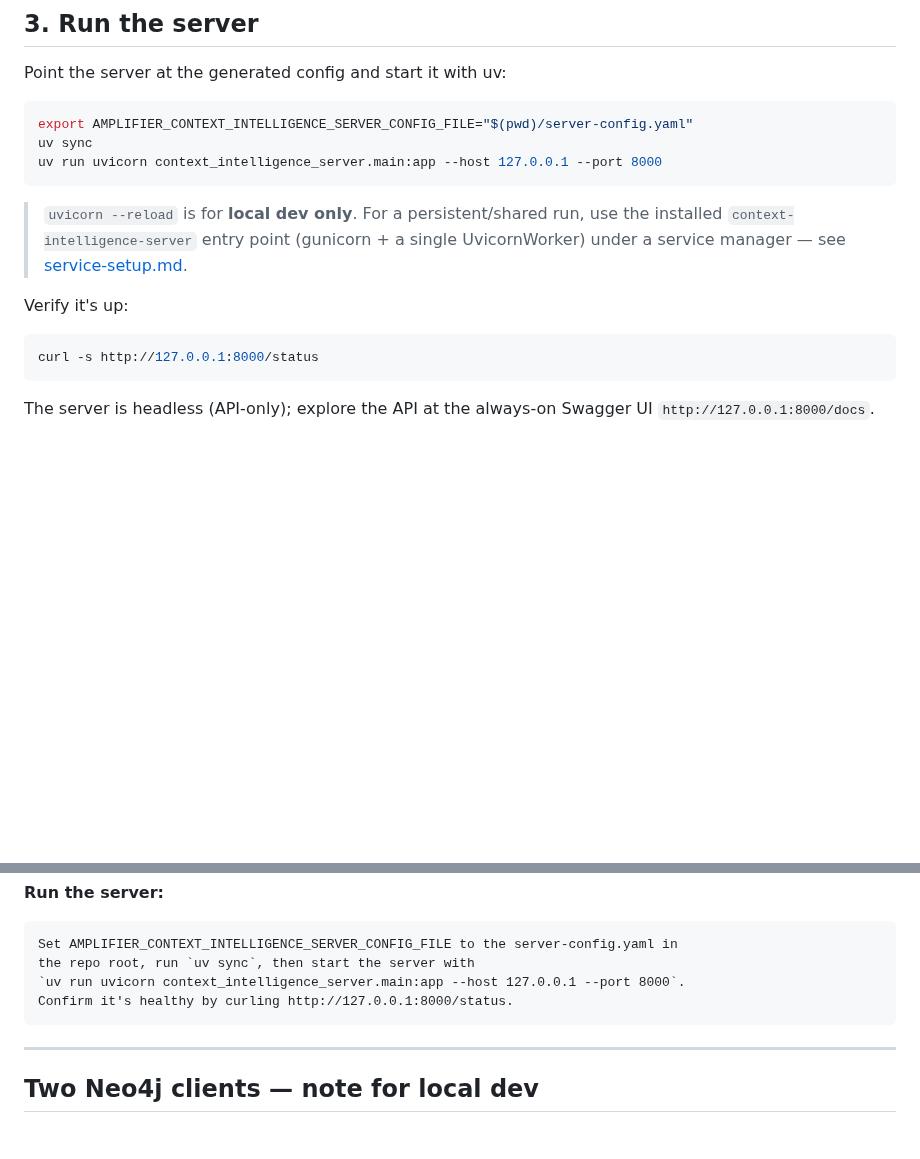
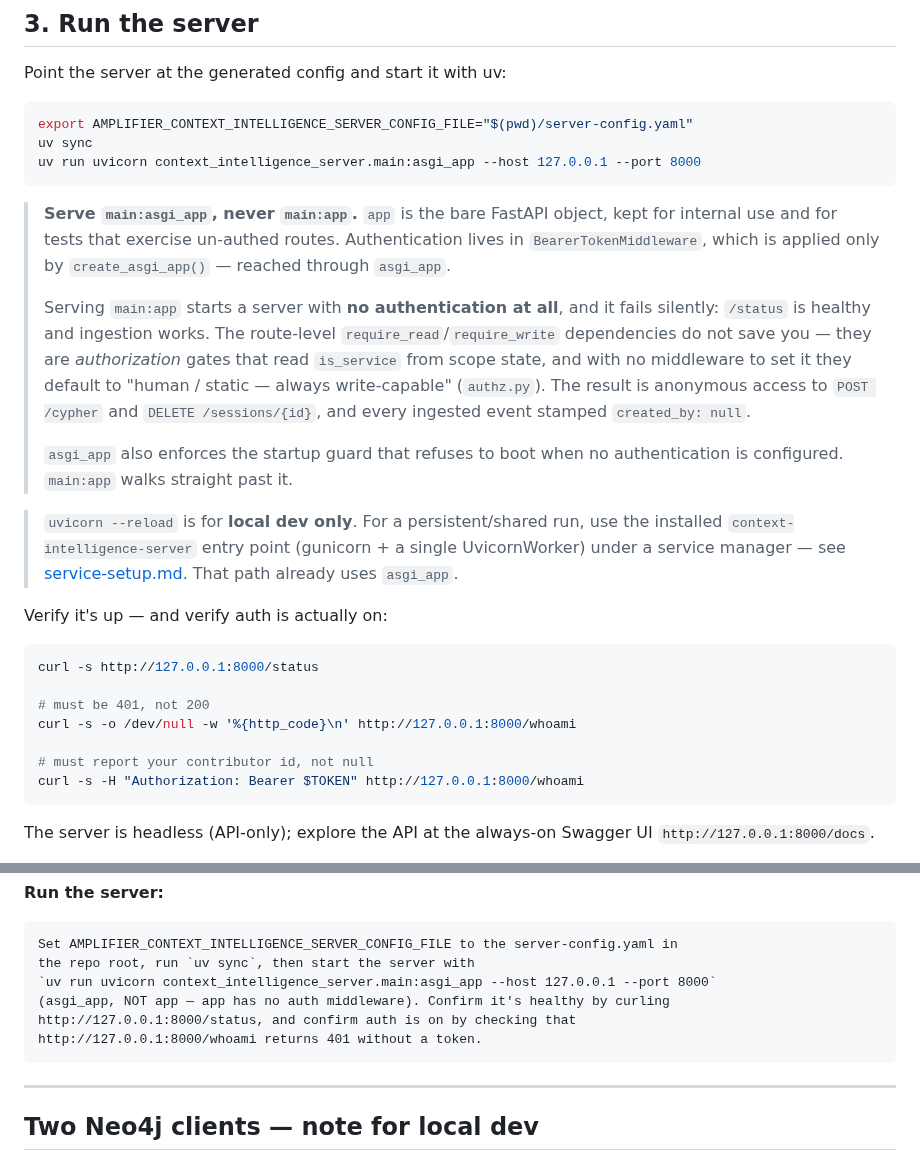
Before and after one commit to microsoft/amplifier-context-intelligence, a Markdown page: docs/local-development.md, 2 parts joined by grey strips. GitHub-like rendering; blank space fills up the shorter version.

Commit message:
fix(docs): serve main:asgi_app — documented main:app disables auth
The docs instructed operators to start the server with 'uvicorn
context_intelligence_server.main:app'. main:app is the bare FastAPI object.
Authentication lives in BearerTokenMiddleware, which is applied ONLY by
create_asgi_app() — reached via main:asgi_app. Following the docs therefore
produced a server with authentication silently disabled.

The route-level require_read/require_write dependencies do NOT save you. They
are AUTHORIZATION gates (checking whether a caller may perform a write), not
authentication (checking whether the caller is who they claim). They read
is_service from request.scope["state"], which BearerTokenMiddleware is what
sets. With no middleware the state is empty, so _is_write_capable() hits its
default case (authz.py:36-41): 'if not state.get("is_service", False): return
True  # human / static — always write-capable'. An anonymous caller passes
through.

Measured impact. Same config file, same server, only the ASGI object changed;
requests sent with NO Authorization header:

| Endpoint (no token) | main:app (as documented) | main:asgi_app |
|---|---|---|
| GET /sessions/{id}/summary | 200 | 401 |
| POST /cypher | 200 | 401 |
| DELETE /sessions/{id} | 200 | 401 |
| GET /whoami | 200, contributor_id: null | 401 |

This fails silently: /status reports healthy and ingestion works, leaving no
signal that auth is off. The server also enforces a startup guard in
create_asgi_app() that refuses to boot when no authentication is configured;
naming main:app walks straight past it.

Blast radius: production is NOT affected — the shipped context-intelligence-server
entry point (gunicorn + UvicornWorker, used by the systemd unit) already uses
asgi_app. Only the documented local-development path was wrong.

Occurrences fixed:
- docs/local-development.md:127 and :174
- README.md:152
- AGENTS.md:145

Each fix adds a warning explaining why the route dependencies don't protect
you. local-development.md gains a verification step: /whoami must return 401
without a token, and your contributor id with one.

Discovered while smoke-testing session-delete against an isolated clone: the
delete agent reported 'whoami returns contributor_id: null (auth disabled on
this server)' and correctly refused to assert ownership it could not verify.

Generated with Amplifier

Co-Authored-By: Amplifier <240397093+microsoft-amplifier@users.noreply.github.com>

````diff
--- a/docs/local-development.md
+++ b/docs/local-development.md
@@ -124,17 +124,39 @@ Point the server at the generated config and start it with uv:
 ```bash
 export AMPLIFIER_CONTEXT_INTELLIGENCE_SERVER_CONFIG_FILE="$(pwd)/server-config.yaml"
 uv sync
-uv run uvicorn context_intelligence_server.main:app --host 127.0.0.1 --port 8000
+uv run uvicorn context_intelligence_server.main:asgi_app --host 127.0.0.1 --port 8000
 ```
+
+> **Serve `main:asgi_app`, never `main:app`.** `app` is the bare FastAPI object,
+> kept for internal use and for tests that exercise un-authed routes.
+> Authentication lives in `BearerTokenMiddleware`, which is applied only by
+> `create_asgi_app()` — reached through `asgi_app`.
+>
+> Serving `main:app` starts a server with **no authentication at all**, and it
+> fails silently: `/status` is healthy and ingestion works. The route-level
+> `require_read`/`require_write` dependencies do not save you — they are
+> *authorization* gates that read `is_service` from scope state, and with no
+> middleware to set it they default to "human / static — always write-capable"
+> (`authz.py`). The result is anonymous access to `POST /cypher` and
+> `DELETE /sessions/{id}`, and every ingested event stamped `created_by: null`.
+>
+> `asgi_app` also enforces the startup guard that refuses to boot when no
+> authentication is configured. `main:app` walks straight past it.
 
 > `uvicorn --reload` is for **local dev only**. For a persistent/shared run, use
 > the installed `context-intelligence-server` entry point (gunicorn + a single
 > UvicornWorker) under a service manager — see
-> [service-setup.md](service-setup.md).
+> [service-setup.md](service-setup.md). That path already uses `asgi_app`.
 
-Verify it's up:
+Verify it's up — and verify auth is actually on:
 ```bash
 curl -s http://127.0.0.1:8000/status
+
+# must be 401, not 200
+curl -s -o /dev/null -w '%{http_code}\n' http://127.0.0.1:8000/whoami
+
+# must report your contributor id, not null
+curl -s -H "Authorization: Bearer $TOKEN" http://127.0.0.1:8000/whoami
 ```
 The server is headless (API-only); explore the API at the always-on Swagger UI
 `http://127.0.0.1:8000/docs`.
@@ -171,8 +193,10 @@ Show me the API token once and remind me to save it.
 ```
 Set AMPLIFIER_CONTEXT_INTELLIGENCE_SERVER_CONFIG_FILE to the server-config.yaml in
 the repo root, run `uv sync`, then start the server with
-`uv run uvicorn context_intelligence_server.main:app --host 127.0.0.1 --port 8000`.
-Confirm it's healthy by curling http://127.0.0.1:8000/status.
+`uv run uvicorn context_intelligence_server.main:asgi_app --host 127.0.0.1 --port 8000`
+(asgi_app, NOT app — app has no auth middleware). Confirm it's healthy by curling
+http://127.0.0.1:8000/status, and confirm auth is on by checking that
+http://127.0.0.1:8000/whoami returns 401 without a token.
 ```
 
 ---
````
Also changed, not shown: AGENTS.md (+2 -2 lines), README.md (+7 -1 lines).
